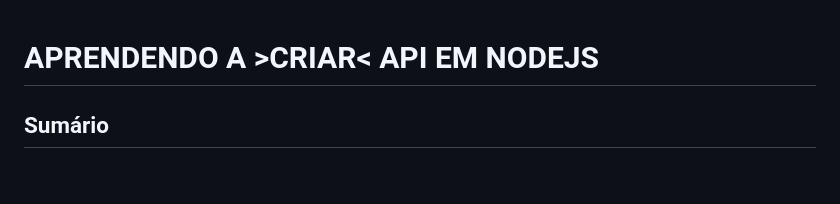
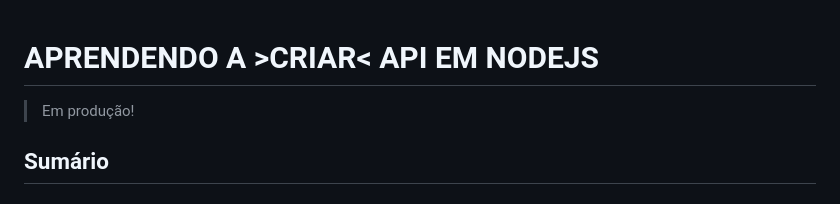
Before and after one commit to FelipeSantos-cco/api-node, a Markdown page: README.md, the part around the change. Rendered like a GitHub page.

Commit message:
Atualizar o README.md

```diff
--- a/README.md
+++ b/README.md
@@ -1,4 +1,6 @@
 # APRENDENDO A >CRIAR< API EM NODEJS
+
+> Em produção!
 
 ## Sumário
  - ### [Confiração inicial](#configuração-inicial)
```
